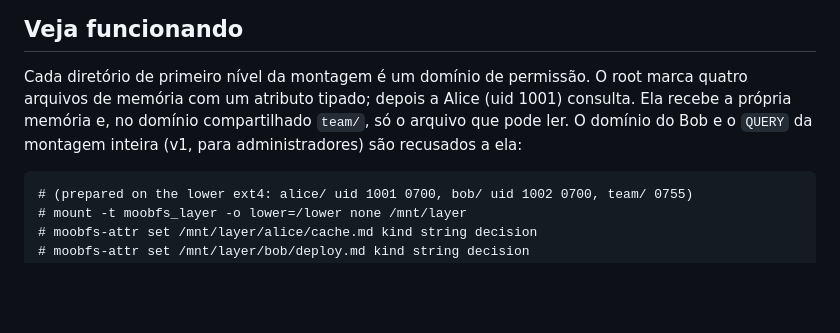
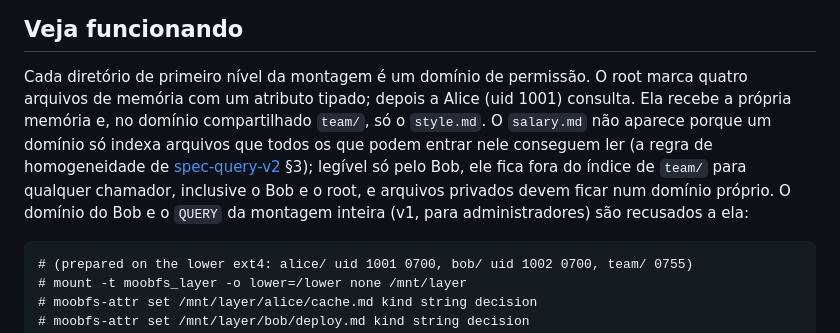
Before and after one commit to dfbustosus/llmoobfs, a Markdown page: README.pt-BR.md, the part around the change. Rendered like a GitHub page; blank space fills up the shorter version.

Commit message:
docs: README demo explains that salary.md is left out by the homogeneity rule, not by a per-caller filter
Signed-off-by: Claudio <claudio@studiomoob.com>

````diff
--- a/README.pt-BR.md
+++ b/README.pt-BR.md
@@ -13,8 +13,12 @@ um projeto de pesquisa sobre armazenamento para a memória de agentes de LLM.
 
 Cada diretório de primeiro nível da montagem é um domínio de permissão. O root marca quatro
 arquivos de memória com um atributo tipado; depois a Alice (uid 1001) consulta. Ela recebe a
-própria memória e, no domínio compartilhado `team/`, só o arquivo que pode ler. O domínio do Bob
-e o `QUERY` da montagem inteira (v1, para administradores) são recusados a ela:
+própria memória e, no domínio compartilhado `team/`, só o `style.md`. O `salary.md` não aparece
+porque um domínio só indexa arquivos que todos os que podem entrar nele conseguem ler (a regra de
+homogeneidade de [spec-query-v2](docs/spec-query-v2.md) §3); legível só pelo Bob, ele fica fora do
+índice de `team/` para qualquer chamador, inclusive o Bob e o root, e arquivos privados devem ficar
+num domínio próprio. O domínio do Bob e o `QUERY` da montagem inteira (v1, para administradores)
+são recusados a ela:
 
 ```text
 # (prepared on the lower ext4: alice/ uid 1001 0700, bob/ uid 1002 0700, team/ 0755)
````
Also changed, not shown: README.md (+5 -2 lines), docs/history/0041-dx-batch3.md (+6 -0 lines).
